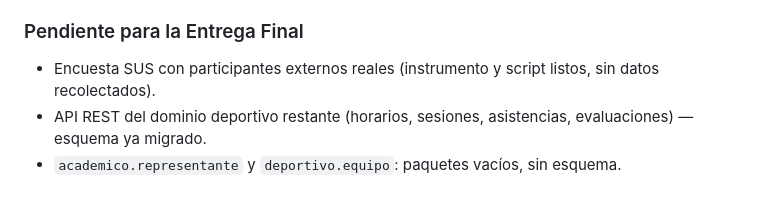
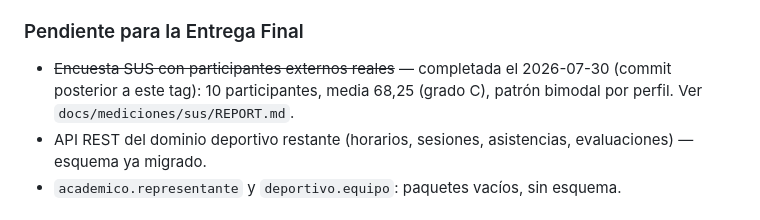
Before and after one commit to DarwinSM21/SGED_APPWEB, a Markdown page: CHANGELOG.md, the part around the change. Drawn GitHub-style.

Commit message:
Marcar encuesta SUS como completada en CHANGELOG (pendiente de la entrega 3)

```diff
--- a/CHANGELOG.md
+++ b/CHANGELOG.md
@@ -68,8 +68,10 @@ complementario a este, no un duplicado.
 - Bugs de autorización y sesión encontrados corriendo el sistema en vivo.
 
 ### Pendiente para la Entrega Final
-- Encuesta SUS con participantes externos reales (instrumento y script
-  listos, sin datos recolectados).
+- ~~Encuesta SUS con participantes externos reales~~ — completada el
+  2026-07-30 (commit posterior a este tag): 10 participantes, media 68,25
+  (grado C), patrón bimodal por perfil. Ver
+  `docs/mediciones/sus/REPORT.md`.
 - API REST del dominio deportivo restante (horarios, sesiones, asistencias,
   evaluaciones) — esquema ya migrado.
 - `academico.representante` y `deportivo.equipo`: paquetes vacíos, sin
```
